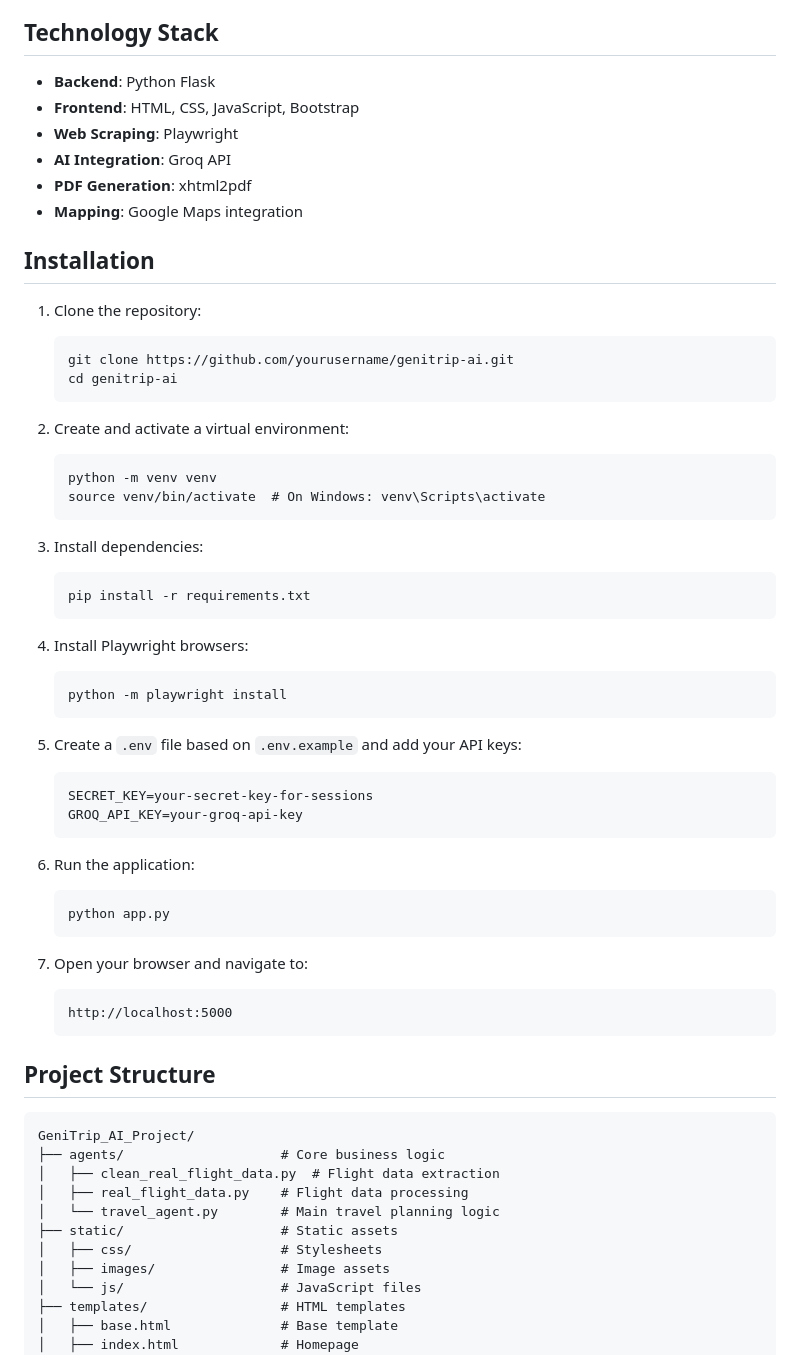
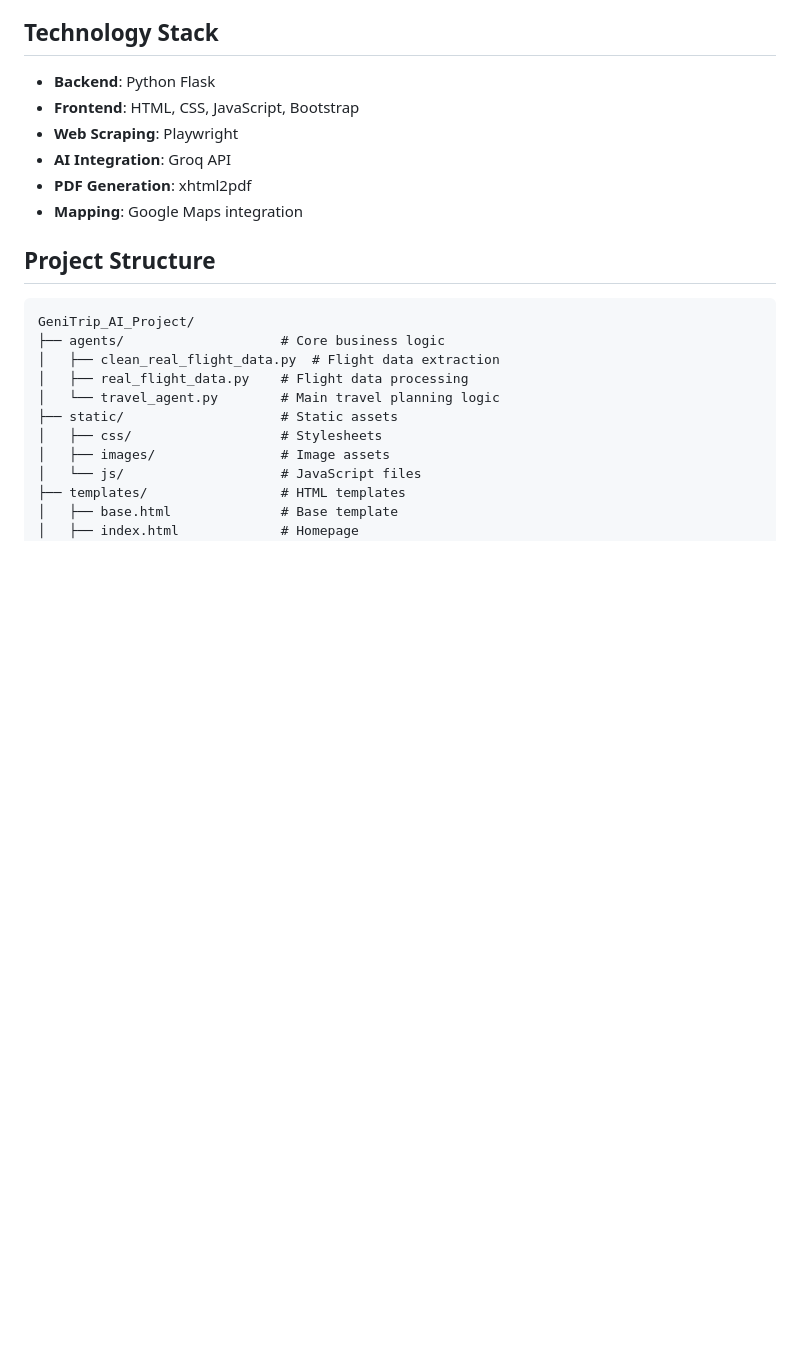
Before and after one commit to DadvaiahPavan/GeniTrip_AI, a Markdown page: README.md, the part around the change. Rendered like a GitHub page; blank space fills up the shorter version.

````diff
--- a/README.md
+++ b/README.md
@@ -28,45 +28,7 @@ GeniTrip AI is a comprehensive travel planning web application that leverages ar
 - **PDF Generation**: xhtml2pdf
 - **Mapping**: Google Maps integration
 
-## Installation
 
-1. Clone the repository:
-   ```
-   git clone https://github.com/yourusername/genitrip-ai.git
-   cd genitrip-ai
-   ```
-
-2. Create and activate a virtual environment:
-   ```
-   python -m venv venv
-   source venv/bin/activate  # On Windows: venv\Scripts\activate
-   ```
-
-3. Install dependencies:
-   ```
-   pip install -r requirements.txt
-   ```
-
-4. Install Playwright browsers:
-   ```
-   python -m playwright install
-   ```
-
-5. Create a `.env` file based on `.env.example` and add your API keys:
-   ```
-   SECRET_KEY=your-secret-key-for-sessions
-   GROQ_API_KEY=your-groq-api-key
-   ```
-
-6. Run the application:
-   ```
-   python app.py
-   ```
-
-7. Open your browser and navigate to:
-   ```
-   http://localhost:5000
-   ```
 
 ## Project Structure
 
````
